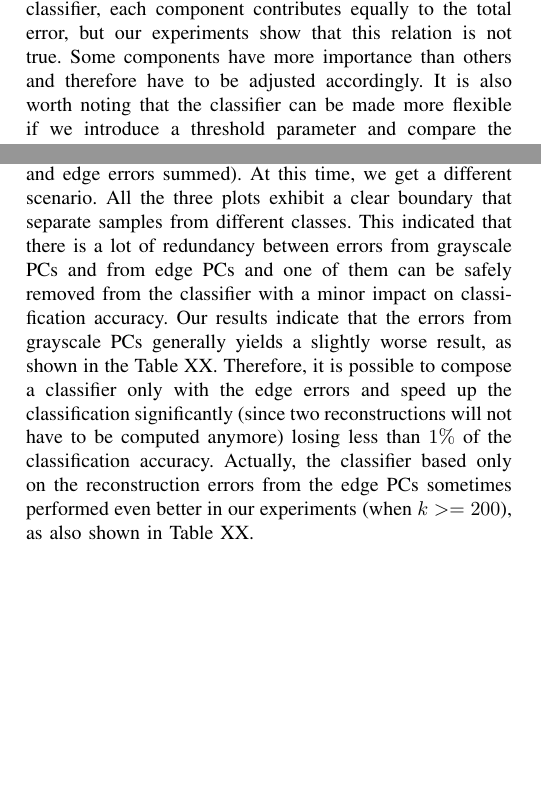
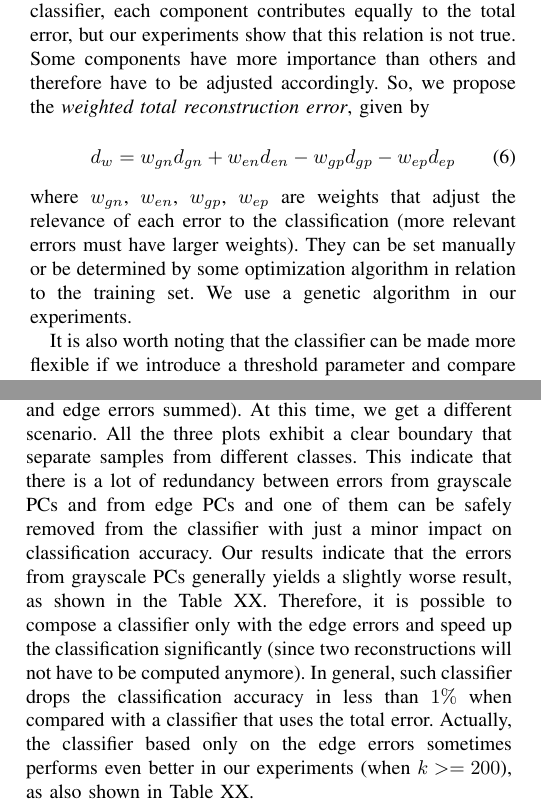
Before and after one commit to lailsonbm/pca_reconstruction, a LaTeX paper (paper/paper.tex): two parts of the columns of pages 2 and 3 of 3 before the commit and two parts of the columns of pages 2 and 3 of 4 after it, joined at a grey line, cut so that both start at the same text, the shorter picture padded with empty space. The pictures show the PDF file paper/paper.pdf that the author committed with the source.

Commit message:
Seção de experimentos finalizada.

```diff
--- a/paper/paper.tex
+++ b/paper/paper.tex
@@ -527,7 +527,16 @@ When we analyze how this classifier works, it is easy to understand the role of
 
 We found that the value of the negative PCs is not on the pattern PCA captures, but instead it lays out on the pattern PCA does \emph{not} capture, i.e., the target object pattern. In this way, the negative reconstruction errors tend to be high for images that contains the target object while for the same images the positive reconstruction errors tend to be small, contributing to a high total error, what classifies the image correctly. For images that does not contains the target object, it is exactly the opposite. Thus, both components of total error (from positive PCs and from negative PCs) work together for the classification and that is why it is not practicable to construct a classifier that uses only positive reconstruction errors.
 
-However, this does not mean that all the four components have the same relevance to classification. In the proposed classifier, each component contributes equally to the total error, but our experiments show that this relation is not true. Some components have more importance than others and therefore have to be adjusted accordingly. It is also worth noting that the classifier can be made more flexible if we introduce a threshold parameter and compare the classification score (i.e. the total error) agains it, instead of keep it always fixed to zero. In this way, the user can adjust the classifier specificity, depending on his particular application.
+However, this does not mean that all the four components have the same relevance to classification. In the proposed classifier, each component contributes equally to the total error, but our experiments show that this relation is not true. Some components have more importance than others and therefore have to be adjusted accordingly. So, we propose the \emph{weighted total reconstruction error}, given by
+
+\begin{equation}
+  d_w = w_{gn} d_{gn} + w_{en} d_{en} - w_{gp} d_{gp} - w_{ep} d_{ep}
+  \label{weighted_total_error}
+\end{equation}
+
+\noindent where $w_{gn}$, $w_{en}$, $w_{gp}$, $w_{ep}$ are weights that adjust the relevance of each error to the classification (more relevant errors must have larger weights). They can be set manually or be determined by some optimization algorithm in relation to the training set. We use a genetic algorithm in our experiments.
+
+It is also worth noting that the classifier can be made more flexible if we introduce a threshold parameter and compare the classification score (i.e. the total error) agains it, instead of keep it always fixed to zero. In this way, the user can adjust the classifier specificity, depending on his particular application.
 
 
 \section{Experiments}
@@ -553,7 +562,7 @@ On the other hand, we get very similar ROC curves when the classification consid
 
 % TODO Figure with three ROC curves. (Legend should cointain AUCs)
 
-Again, we plot the reconstruction error distributions, but now segregating error from grayscale PCs and from edges PCs. These plots are shown in Figure XX, that also displays a plot of the combined errors distribution (i.e. grayscale and edge errors summed). At this time, we get a different scenario. All the three plots exhibit a clear boundary that separate samples from different classes. This indicated that there is a lot of redundancy between errors from grayscale PCs and from edge PCs and one of them can be safely removed from the classifier with a minor impact on classification accuracy. Our results indicate that the errors from grayscale PCs generally yields a slightly worse result, as shown in the Table XX. Therefore, it is possible to compose a classifier only with the edge errors and speed up the classification significantly (since two reconstructions will not have to be computed anymore) losing less than $1\%$ of the classification accuracy. Actually, the classifier based only on the reconstruction errors from the edge PCs sometimes performed even better in our experiments (when $k >= 200$), as also shown in Table XX.
+Again, we plot the reconstruction error distributions, but now segregating error from grayscale PCs and from edges PCs. These plots are shown in Figure XX, that also displays a plot of the combined errors distribution (i.e. grayscale and edge errors summed). At this time, we get a different scenario. All the three plots exhibit a clear boundary that separate samples from different classes. This indicate that there is a lot of redundancy between errors from grayscale PCs and from edge PCs and one of them can be safely removed from the classifier with just a minor impact on classification accuracy. Our results indicate that the errors from grayscale PCs generally yields a slightly worse result, as shown in the Table XX. Therefore, it is possible to compose a classifier only with the edge errors and speed up the classification significantly (since two reconstructions will not have to be computed anymore). In general, such classifier drops the classification accuracy in less than $1\%$ when compared with a classifier that uses the total error. Actually, the classifier based only on the edge errors sometimes performs even better in our experiments (when $k >= 200$), as also shown in Table XX.
 
 % TODO Figure with distributions from grayscale and edges
 
```
Also changed, not shown: paper/paper.pdf, set2/charts/k=100/error_correlation_total.pdf (deleted), set2/charts/k=100/error_correlation_total_weighted.pdf (deleted), set2/charts/k=200/error_correlation_total.pdf (deleted), set2/charts/k=200/error_correlation_total_weighted.pdf (deleted), set2/charts/k=25/error_correlation_total.pdf (deleted), set2/charts/k=25/error_correlation_total_weighted.pdf (deleted), set2/charts/k=300/error_correlation_total.pdf (deleted), set2/charts/k=300/error_correlation_total_weighted.pdf (deleted), set2/charts/k=400/error_correlation_total.pdf (deleted), set2/charts/k=400/error_correlation_total_weighted.pdf (deleted), set2/charts/k=50/error_correlation_total.pdf (deleted), set2/charts/k=50/error_correlation_total_weighted.pdf (deleted), paper/paper.tex (17 more changed lines), 3 other files.
